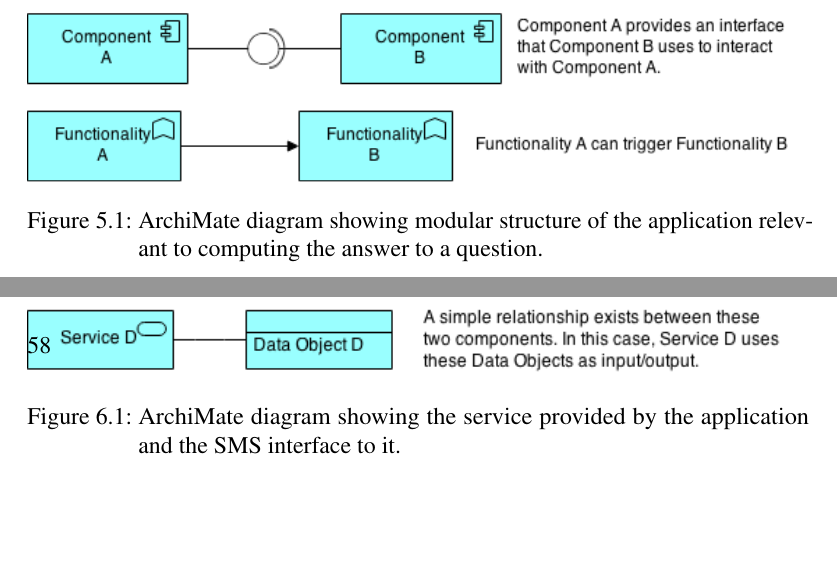
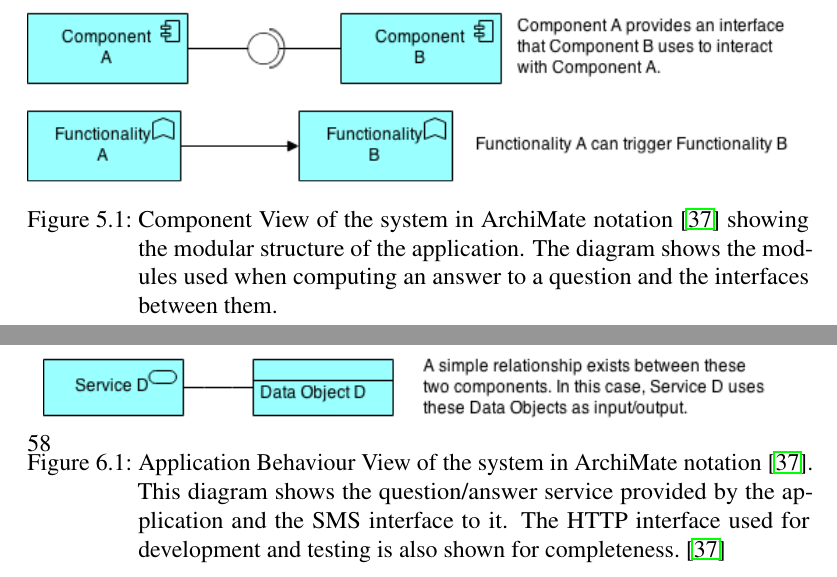
Before and after one commit to samheather/Dissertation, a LaTeX thesis (Report/Report.tex): two parts of pages 52 and 70 of 107 before the commit and two parts of pages 53 and 71 of 108 after it, joined at a grey line, cut at the place of the change, the shorter picture padded with empty space. Compiled offline with pdfLaTeX.

Commit message:
Fixed up diagrams

```diff
--- a/Report/Report.tex
+++ b/Report/Report.tex
@@ -514,11 +514,9 @@
 
 \begin{figure}[htb]
 \includegraphics[width=\linewidth]{systemArchitecture}
-\caption{ArchiMate diagram showing modular structure of the application relevant to computing the answer to a question.}
+\caption{Component View of the system in ArchiMate notation~\cite{archiMateSpec} showing the modular structure of the application. The diagram shows the modules used when computing an answer to a question and the interfaces between them.}
 \label{fig:systemArchitecture}
 \end{figure}
-
-% TODO - component view. and make sure described the diagram somewhere.
 
 \subsection{Micro-system for Protecting User Identity}
 \label{subsec:hashingUserId}
@@ -810,8 +808,8 @@
 The service provided by the application and its service are shown in the ArchiMate diagram in Figure \ref{fig:systemSmsInterface}.
 
 \begin{figure}[htb]
-\centerline{\includegraphics[width=\linewidth]{systemSmsInterface}}
-\caption{ArchiMate diagram showing the service provided by the application and the SMS interface to it.}
+\centerline{\includegraphics[width=0.96\linewidth]{systemSmsInterface}}
+\caption{Application Behaviour View of the system in ArchiMate notation~\cite{archiMateSpec}. This diagram shows the question/answer service provided by the application and the SMS interface to it. The HTTP interface used for development and testing is also shown for completeness.~\cite{archiMateSpec}}
 \label{fig:systemSmsInterface}
 \end{figure}
 
```
Also changed, not shown: Report/Report.pdf, Report/Report.tex (4 more changed lines).
